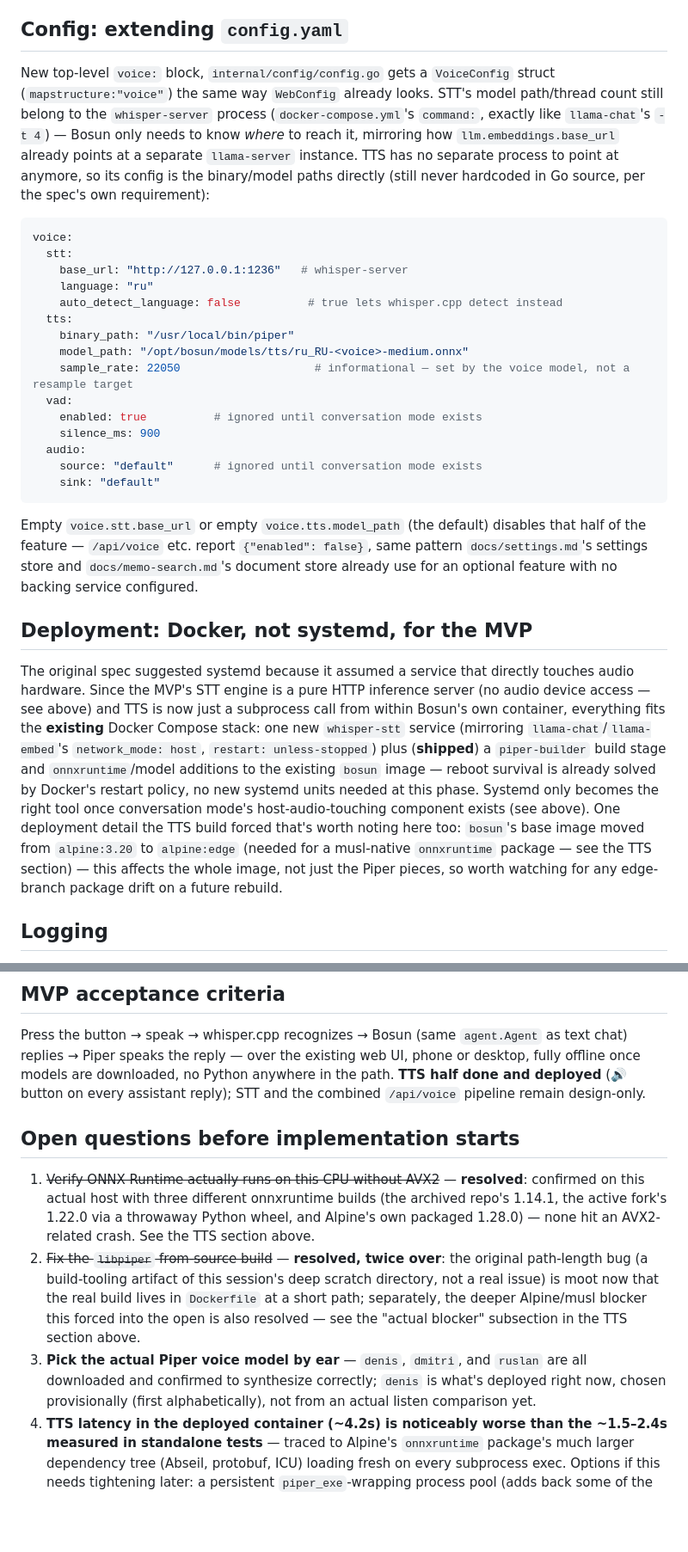
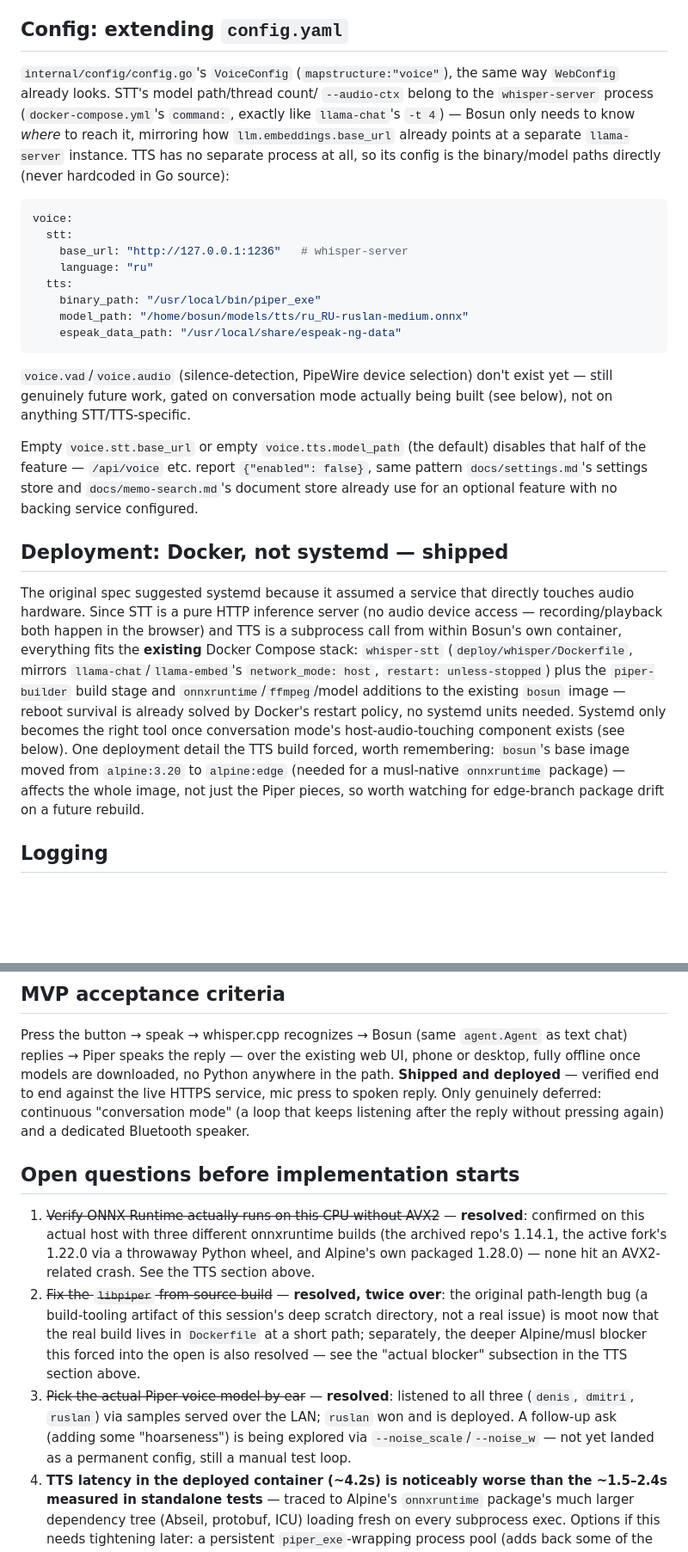
Before and after one commit to rromenskyi/bosun-smarthelper, a Markdown page: docs/voice.md, 2 parts joined by grey strips. Shown at 86% size. Drawn GitHub-style; blank space fills up the shorter version.

````diff
--- a/docs/voice.md
+++ b/docs/voice.md
@@ -571,33 +569,29 @@ microphone/speaker loop running directly on the host:
 
 ## Config: extending `config.yaml`
 
-New top-level `voice:` block, `internal/config/config.go` gets a
-`VoiceConfig` struct (`mapstructure:"voice"`) the same way `WebConfig`
-already looks. STT's model path/thread count still belong to the
-`whisper-server` process (`docker-compose.yml`'s `command:`, exactly like
-`llama-chat`'s `-t 4`) — Bosun only needs to know *where* to reach it,
-mirroring how `llm.embeddings.base_url` already points at a separate
-`llama-server` instance. TTS has no separate process to point at anymore,
-so its config is the binary/model paths directly (still never hardcoded
-in Go source, per the spec's own requirement):
+`internal/config/config.go`'s `VoiceConfig` (`mapstructure:"voice"`), the
+same way `WebConfig` already looks. STT's model path/thread count/
+`--audio-ctx` belong to the `whisper-server` process
+(`docker-compose.yml`'s `command:`, exactly like `llama-chat`'s `-t 4`) —
+Bosun only needs to know *where* to reach it, mirroring how
+`llm.embeddings.base_url` already points at a separate `llama-server`
+instance. TTS has no separate process at all, so its config is the
+binary/model paths directly (never hardcoded in Go source):
 
 ```yaml
 voice:
   stt:
     base_url: "http://127.0.0.1:1236"   # whisper-server
     language: "ru"
-    auto_detect_language: false          # true lets whisper.cpp detect instead
   tts:
-    binary_path: "/usr/local/bin/piper"
-    model_path: "/opt/bosun/models/tts/ru_RU-<voice>-medium.onnx"
-    sample_rate: 22050                    # informational — set by the voice model, not a resample target
-  vad:
-    enabled: true          # ignored until conversation mode exists
-    silence_ms: 900
-  audio:
-    source: "default"      # ignored until conversation mode exists
-    sink: "default"
+    binary_path: "/usr/local/bin/piper_exe"
+    model_path: "/home/bosun/models/tts/ru_RU-ruslan-medium.onnx"
+    espeak_data_path: "/usr/local/share/espeak-ng-data"
 ```
+
+`voice.vad`/`voice.audio` (silence-detection, PipeWire device selection)
+don't exist yet — still genuinely future work, gated on conversation mode
+actually being built (see below), not on anything STT/TTS-specific.
 
 Empty `voice.stt.base_url` or empty `voice.tts.model_path` (the default)
 disables that half of the feature — `/api/voice` etc. report
@@ -605,24 +599,24 @@ disables that half of the feature — `/api/voice` etc. report
 `docs/memo-search.md`'s document store already use for an optional
 feature with no backing service configured.
 
-## Deployment: Docker, not systemd, for the MVP
+## Deployment: Docker, not systemd — shipped
 
 The original spec suggested systemd because it assumed a service that
-directly touches audio hardware. Since the MVP's STT engine is a pure
-HTTP inference server (no audio device access — see above) and TTS is now
-just a subprocess call from within Bosun's own container, everything
-fits the **existing** Docker Compose stack: one new `whisper-stt` service
-(mirroring `llama-chat`/`llama-embed`'s `network_mode: host`,
-`restart: unless-stopped`) plus (**shipped**) a `piper-builder` build
-stage and `onnxruntime`/model additions to the existing `bosun` image —
-reboot survival is already solved by Docker's restart policy, no new
-systemd units needed at this phase. Systemd only becomes the right tool
-once conversation mode's host-audio-touching component exists (see
-above). One deployment detail the TTS build forced that's worth noting
-here too: `bosun`'s base image moved from `alpine:3.20` to `alpine:edge`
-(needed for a musl-native `onnxruntime` package — see the TTS section) —
-this affects the whole image, not just the Piper pieces, so worth
-watching for any edge-branch package drift on a future rebuild.
+directly touches audio hardware. Since STT is a pure HTTP inference
+server (no audio device access — recording/playback both happen in the
+browser) and TTS is a subprocess call from within Bosun's own container,
+everything fits the **existing** Docker Compose stack: `whisper-stt`
+(`deploy/whisper/Dockerfile`, mirrors `llama-chat`/`llama-embed`'s
+`network_mode: host`, `restart: unless-stopped`) plus the `piper-builder`
+build stage and `onnxruntime`/`ffmpeg`/model additions to the existing
+`bosun` image — reboot survival is already solved by Docker's restart
+policy, no systemd units needed. Systemd only becomes the right tool once
+conversation mode's host-audio-touching component exists (see below). One
+deployment detail the TTS build forced, worth remembering: `bosun`'s base
+image moved from `alpine:3.20` to `alpine:edge` (needed for a musl-native
+`onnxruntime` package) — affects the whole image, not just the Piper
+pieces, so worth watching for edge-branch package drift on a future
+rebuild.
 
 ## Logging
 
@@ -646,9 +640,11 @@ cloud STT/TTS, a native mobile app — none of this now.
 Press the button → speak → whisper.cpp recognizes → Bosun (same
 `agent.Agent` as text chat) replies → Piper speaks the reply — over the
 existing web UI, phone or desktop, fully offline once models are
-downloaded, no Python anywhere in the path. **TTS half done and
-deployed** (🔊 button on every assistant reply); STT and the combined
-`/api/voice` pipeline remain design-only.
+downloaded, no Python anywhere in the path. **Shipped and deployed** —
+verified end to end against the live HTTPS service, mic press to spoken
+reply. Only genuinely deferred: continuous "conversation mode" (a loop
+that keeps listening after the reply without pressing again) and a
+dedicated Bluetooth speaker.
 
 ## Open questions before implementation starts
 
@@ -663,10 +659,11 @@ deployed** (🔊 button on every assistant reply); STT and the combined
    the real build lives in `Dockerfile` at a short path; separately, the
    deeper Alpine/musl blocker this forced into the open is also resolved
    — see the "actual blocker" subsection in the TTS section above.
-3. **Pick the actual Piper voice model by ear** — `denis`, `dmitri`, and
-   `ruslan` are all downloaded and confirmed to synthesize correctly;
-   `denis` is what's deployed right now, chosen provisionally (first
-   alphabetically), not from an actual listen comparison yet.
+3. ~~Pick the actual Piper voice model by ear~~ — **resolved**: listened
+   to all three (`denis`, `dmitri`, `ruslan`) via samples served over the
+   LAN; `ruslan` won and is deployed. A follow-up ask (adding some
+   "hoarseness") is being explored via `--noise_scale`/`--noise_w` — not
+   yet landed as a permanent config, still a manual test loop.
 4. **TTS latency in the deployed container (~4.2s) is noticeably worse
    than the ~1.5–2.4s measured in standalone tests** — traced to Alpine's
    `onnxruntime` package's much larger dependency tree (Abseil, protobuf,
````
Also changed, not shown: other parts of docs/voice.md (+60 -55 lines), README.md (+7 -5 lines), SPEC.md (+11 -11 lines).
